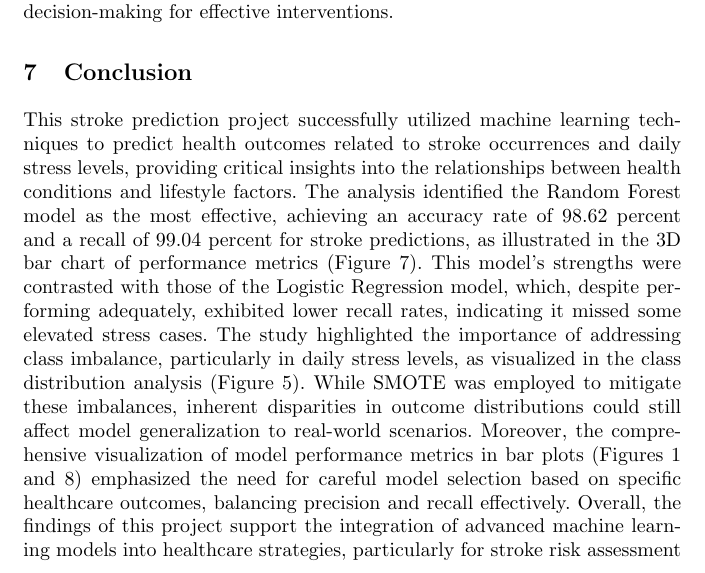
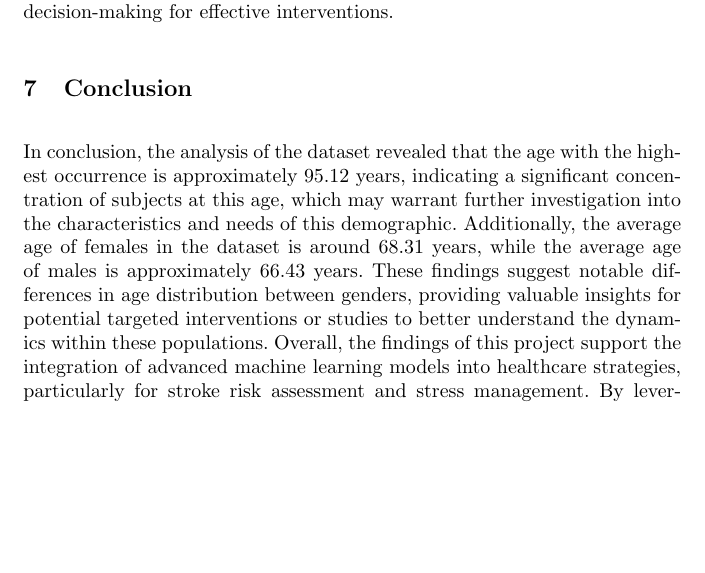
Before and after one commit to alvaroquintero28/Capstone-Project-Report, a LaTeX paper (samplepaper.tex): part of page 33 of 36, cut so that both start at the same text, the shorter picture padded with empty space. Compiled offline with pdfLaTeX.

Commit message:
Updates from Overleaf

```diff
--- a/samplepaper.tex
+++ b/samplepaper.tex
@@ -665,7 +665,8 @@ The results consistently highlighted the Random Forest model's superior performa
 
 \section{Conclusion}
 
-This stroke prediction project successfully utilized machine learning techniques to predict health outcomes related to stroke occurrences and daily stress levels, providing critical insights into the relationships between health conditions and lifestyle factors. The analysis identified the Random Forest model as the most effective, achieving an accuracy rate of 98.62 percent and a recall of 99.04 percent for stroke predictions, as illustrated in the 3D bar chart of performance metrics (Figure 7). This model's strengths were contrasted with those of the Logistic Regression model, which, despite performing adequately, exhibited lower recall rates, indicating it missed some elevated stress cases. The study highlighted the importance of addressing class imbalance, particularly in daily stress levels, as visualized in the class distribution analysis (Figure 5). While SMOTE was employed to mitigate these imbalances, inherent disparities in outcome distributions could still affect model generalization to real-world scenarios. Moreover, the comprehensive visualization of model performance metrics in bar plots (Figures 1 and 8) emphasized the need for careful model selection based on specific healthcare outcomes, balancing precision and recall effectively. Overall, the findings of this project support the integration of advanced machine learning models into healthcare strategies, particularly for stroke risk assessment and stress management. By leveraging these models, healthcare professionals can develop targeted interventions that improve patient outcomes and enhance overall community well-being. The project not only demonstrated the effectiveness of data-driven approaches in health monitoring but also set the groundwork for future research, underscoring the potential of predictive technologies to transform healthcare practices.
+In conclusion, the analysis of the dataset revealed that the age with the highest occurrence is approximately 95.12 years, indicating a significant concentration of subjects at this age, which may warrant further investigation into the characteristics and needs of this demographic. Additionally, the average age of females in the dataset is around 68.31 years, while the average age of males is approximately 66.43 years. These findings suggest notable differences in age distribution between genders, providing valuable insights for potential targeted interventions or studies to better understand the dynamics within these populations. Overall, the findings of this project support the integration of advanced machine learning models into healthcare strategies, particularly for stroke risk assessment and stress management. By leveraging these models, healthcare professionals can develop targeted interventions that improve patient outcomes and enhance overall community well-being. The project not only demonstrated the effectiveness of data-driven approaches in health monitoring but also set the groundwork for future research, underscoring the potential of predictive technologies to transform healthcare practices.
+
 
 \subsection{Limitations}
 
```
